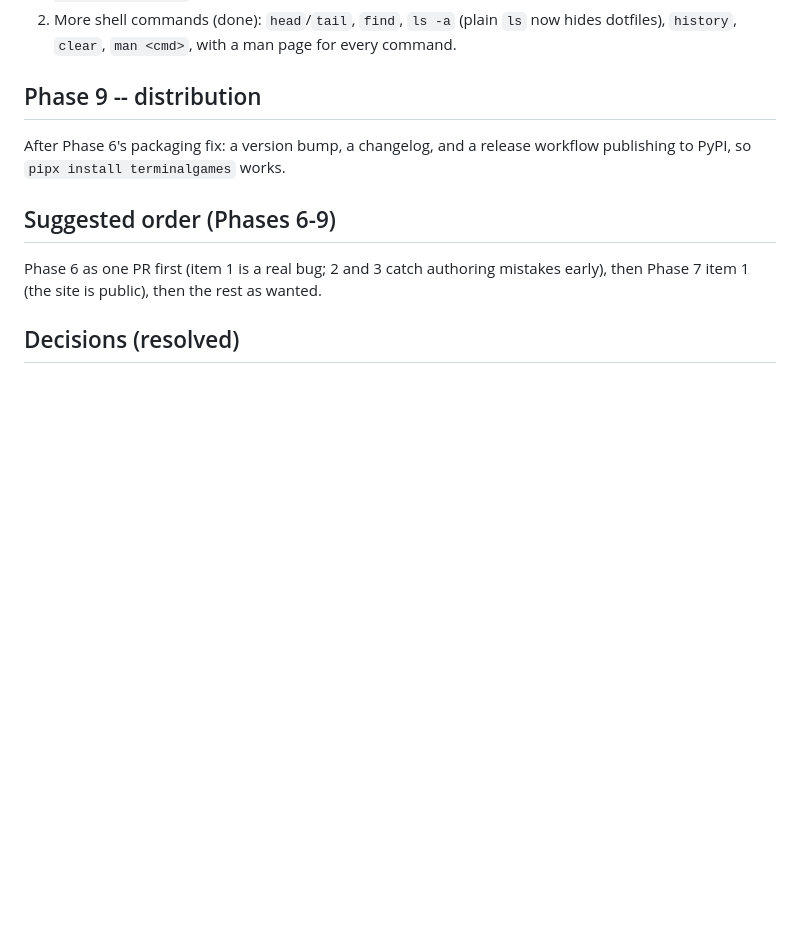
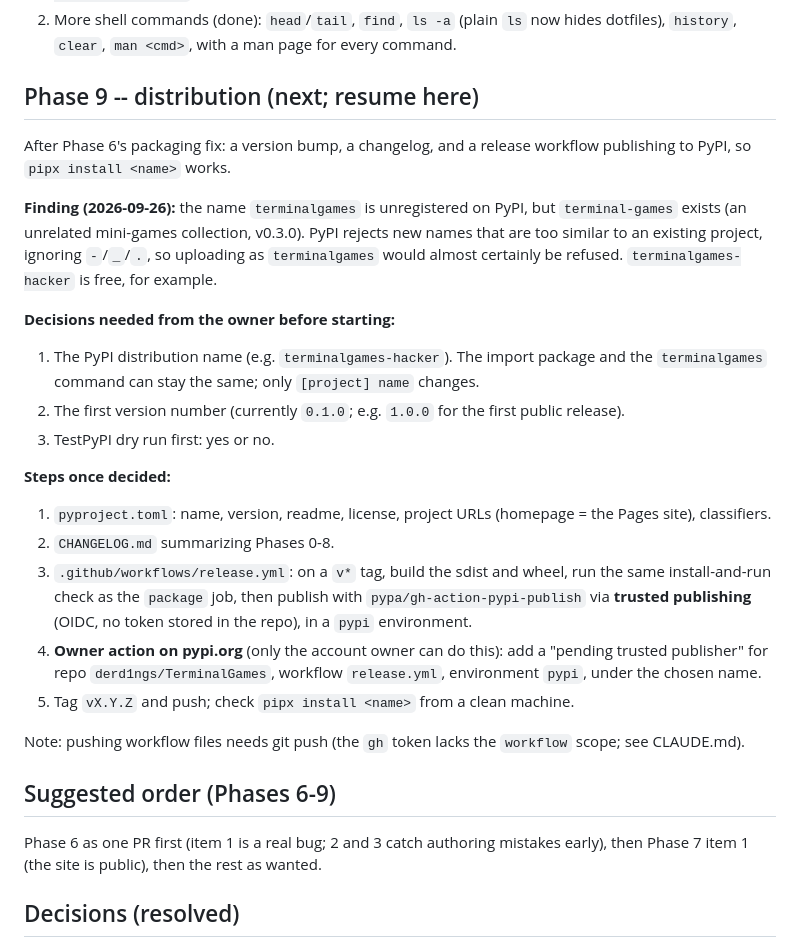
Before and after one commit to derd1ngs/TerminalGames, a Markdown page: docs/ENHANCEMENT_PLAN.md, the part around the change. Rendered like a GitHub page; blank space fills up the shorter version.

Commit message:
Plan: Phase 9 findings (PyPI name conflict), decisions and resume steps
Co-Authored-By: Claude Opus 5.5 <noreply@anthropic.com>

```diff
--- a/docs/ENHANCEMENT_PLAN.md
+++ b/docs/ENHANCEMENT_PLAN.md
@@ -284,10 +284,40 @@ outside the repo.
    hides dotfiles), `history`, `clear`, `man <cmd>`, with a man page for
    every command.
 
-## Phase 9 -- distribution
+## Phase 9 -- distribution (next; resume here)
 
 After Phase 6's packaging fix: a version bump, a changelog, and a release
-workflow publishing to PyPI, so `pipx install terminalgames` works.
+workflow publishing to PyPI, so `pipx install <name>` works.
+
+**Finding (2026-09-26):** the name `terminalgames` is unregistered on PyPI,
+but `terminal-games` exists (an unrelated mini-games collection, v0.3.0).
+PyPI rejects new names that are too similar to an existing project, ignoring
+`-`/`_`/`.`, so uploading as `terminalgames` would almost certainly be
+refused. `terminalgames-hacker` is free, for example.
+
+**Decisions needed from the owner before starting:**
+1. The PyPI distribution name (e.g. `terminalgames-hacker`). The import
+   package and the `terminalgames` command can stay the same; only
+   `[project] name` changes.
+2. The first version number (currently `0.1.0`; e.g. `1.0.0` for the first
+   public release).
+3. TestPyPI dry run first: yes or no.
+
+**Steps once decided:**
+1. `pyproject.toml`: name, version, readme, license, project URLs
+   (homepage = the Pages site), classifiers.
+2. `CHANGELOG.md` summarizing Phases 0-8.
+3. `.github/workflows/release.yml`: on a `v*` tag, build the sdist and wheel,
+   run the same install-and-run check as the `package` job, then publish with
+   `pypa/gh-action-pypi-publish` via **trusted publishing** (OIDC, no token
+   stored in the repo), in a `pypi` environment.
+4. **Owner action on pypi.org** (only the account owner can do this): add a
+   "pending trusted publisher" for repo `derd1ngs/TerminalGames`, workflow
+   `release.yml`, environment `pypi`, under the chosen name.
+5. Tag `vX.Y.Z` and push; check `pipx install <name>` from a clean machine.
+
+Note: pushing workflow files needs git push (the `gh` token lacks the
+`workflow` scope; see CLAUDE.md).
 
 ## Suggested order (Phases 6-9)
 
```
